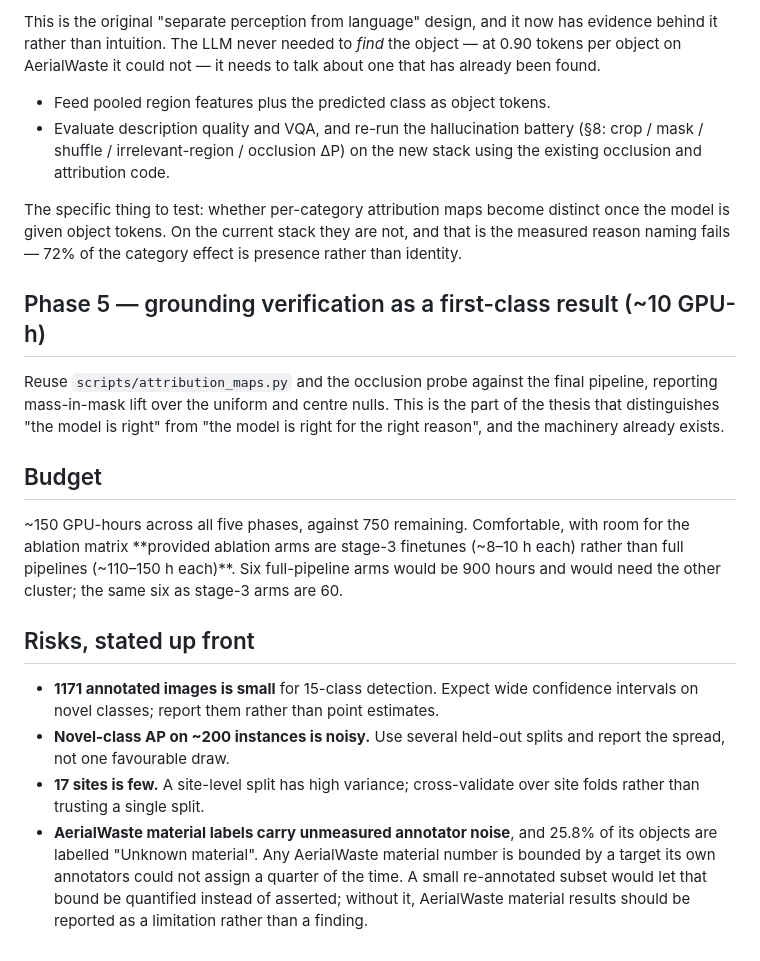
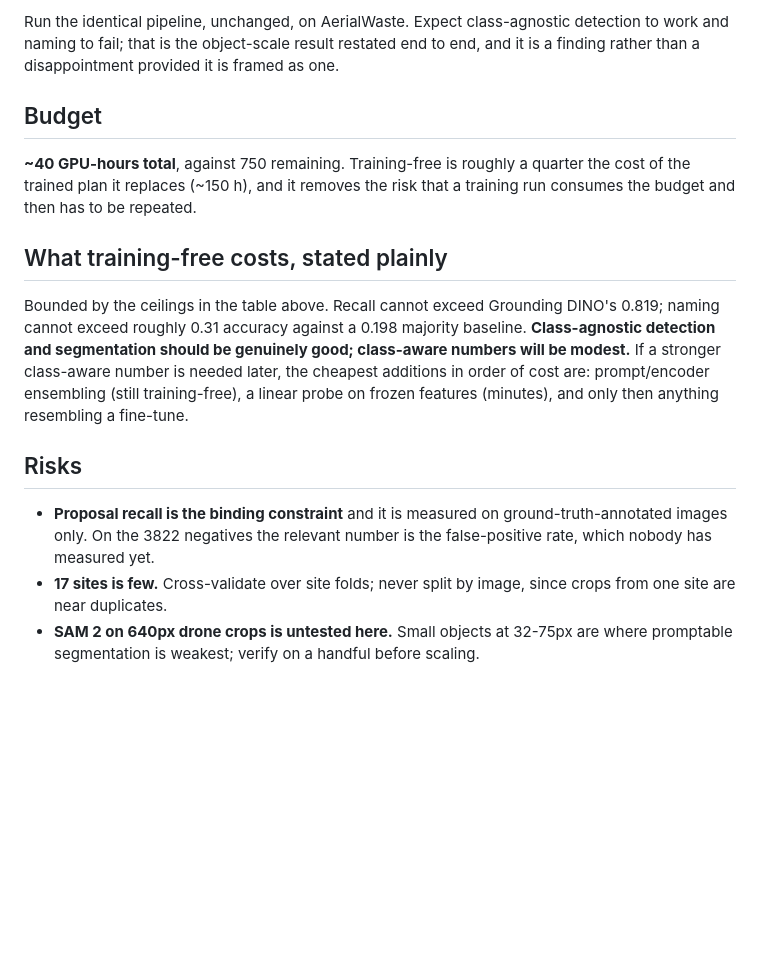
Before and after one commit to Andre4102/wastevlm, a Markdown page: PLAN_OPEN_WORLD.md, the part around one of its changes. GitHub-like rendering; blank space fills up the shorter version.

```diff
--- a/PLAN_OPEN_WORLD.md
+++ b/PLAN_OPEN_WORLD.md
@@ -127,44 +115,30 @@ takes a mask already.
-This is the original "separate perception from language" design, and it now has
-evidence behind it rather than intuition. The LLM never needed to *find* the
-object — at 0.90 tokens per object on AerialWaste it could not — it needs to talk
-about one that has already been found.
-
-- Feed pooled region features plus the predicted class as object tokens.
-- Evaluate description quality and VQA, and re-run the hallucination battery
-  (§8: crop / mask / shuffle / irrelevant-region / occlusion ΔP) on the new stack
-  using the existing occlusion and attribution code.
-
-The specific thing to test: whether per-category attribution maps become distinct
-once the model is given object tokens. On the current stack they are not, and
-that is the measured reason naming fails — 72% of the category effect is presence
-rather than identity.
-
-## Phase 5 — grounding verification as a first-class result (~10 GPU-h)
-
-Reuse `scripts/attribution_maps.py` and the occlusion probe against the final
-pipeline, reporting mass-in-mask lift over the uniform and centre nulls. This is
-the part of the thesis that distinguishes "the model is right" from "the model is
-right for the right reason", and the machinery already exists.
+Run the identical pipeline, unchanged, on AerialWaste. Expect class-agnostic
+detection to work and naming to fail; that is the object-scale result restated
+end to end, and it is a finding rather than a disappointment provided it is
+framed as one.
 
 ## Budget
 
-~150 GPU-hours across all five phases, against 750 remaining. Comfortable, with
-room for the ablation matrix **provided ablation arms are stage-3 finetunes
-(~8–10 h each) rather than full pipelines (~110–150 h each)**. Six full-pipeline
-arms would be 900 hours and would need the other cluster; the same six as
-stage-3 arms are 60.
+**~40 GPU-hours total**, against 750 remaining. Training-free is roughly a
+quarter the cost of the trained plan it replaces (~150 h), and it removes the
+risk that a training run consumes the budget and then has to be repeated.
 
-## Risks, stated up front
+## What training-free costs, stated plainly
 
-- **1171 annotated images is small** for 15-class detection. Expect wide
-  confidence intervals on novel classes; report them rather than point estimates.
-- **Novel-class AP on ~200 instances is noisy.** Use several held-out splits and
-  report the spread, not one favourable draw.
-- **17 sites is few.** A site-level split has high variance; cross-validate over
-  site folds rather than trusting a single split.
-- **AerialWaste material labels carry unmeasured annotator noise**, and 25.8% of
-  its objects are labelled "Unknown material". Any AerialWaste material number is
-  bounded by a target its own annotators could not assign a quarter of the time.
-  A small re-annotated subset would let that bound be quantified instead of
-  asserted; without it, AerialWaste material results should be reported as a
-  limitation rather than a finding.
+Bounded by the ceilings in the table above. Recall cannot exceed Grounding DINO's
+0.819; naming cannot exceed roughly 0.31 accuracy against a 0.198 majority
+baseline. **Class-agnostic detection and segmentation should be genuinely good;
+class-aware numbers will be modest.** If a stronger class-aware number is needed
+later, the cheapest additions in order of cost are: prompt/encoder ensembling
+(still training-free), a linear probe on frozen features (minutes), and only then
+anything resembling a fine-tune.
+
+## Risks
+
+- **Proposal recall is the binding constraint** and it is measured on
+  ground-truth-annotated images only. On the 3822 negatives the relevant number
+  is the false-positive rate, which nobody has measured yet.
+- **17 sites is few.** Cross-validate over site folds; never split by image,
+  since crops from one site are near duplicates.
+- **SAM 2 on 640px drone crops is untested here.** Small objects at 32-75px are
+  where promptable segmentation is weakest; verify on a handful before scaling.
```
Also changed, not shown: other parts of PLAN_OPEN_WORLD.md (+89 -101 lines).
